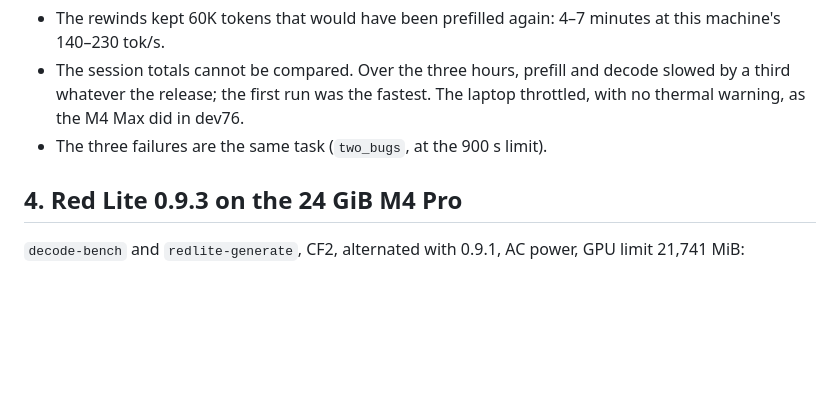
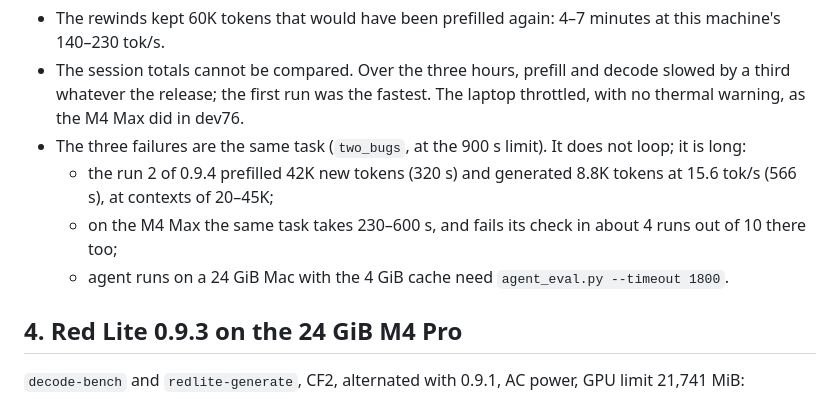
Before and after one commit to alfofire2/dwarfstar-red-lite, a Markdown page: docs/REDLITE_DEV77_AGENT_PREFILL.md, the part around the change. Drawn GitHub-style; blank space fills up the shorter version.

Commit message:
docs: two_bugs on the 24 GiB M4 Pro is time-bound, not looping
Co-Authored-By: Claude Opus 5.5 (1M context) <noreply@anthropic.com>
Claude-Session: https://claude.ai/code/session_01RRGAMT5HYaFmt5NHHPGi7G

```diff
--- a/docs/REDLITE_DEV77_AGENT_PREFILL.md
+++ b/docs/REDLITE_DEV77_AGENT_PREFILL.md
@@ -75,7 +75,11 @@ alternated runs, 2026-10-08/09):
 - The rewinds kept 60K tokens that would have been prefilled again: 4–7 minutes at this machine's 140–230 tok/s.
 - The session totals cannot be compared. Over the three hours, prefill and decode slowed by a third whatever the
   release; the first run was the fastest. The laptop throttled, with no thermal warning, as the M4 Max did in dev76.
-- The three failures are the same task (`two_bugs`, at the 900 s limit).
+- The three failures are the same task (`two_bugs`, at the 900 s limit). It does not loop; it is long:
+  - the run 2 of 0.9.4 prefilled 42K new tokens (320 s) and generated 8.8K tokens at 15.6 tok/s (566 s), at
+    contexts of 20–45K;
+  - on the M4 Max the same task takes 230–600 s, and fails its check in about 4 runs out of 10 there too;
+  - agent runs on a 24 GiB Mac with the 4 GiB cache need `agent_eval.py --timeout 1800`.
 
 ## 4. Red Lite 0.9.3 on the 24 GiB M4 Pro
 
```
